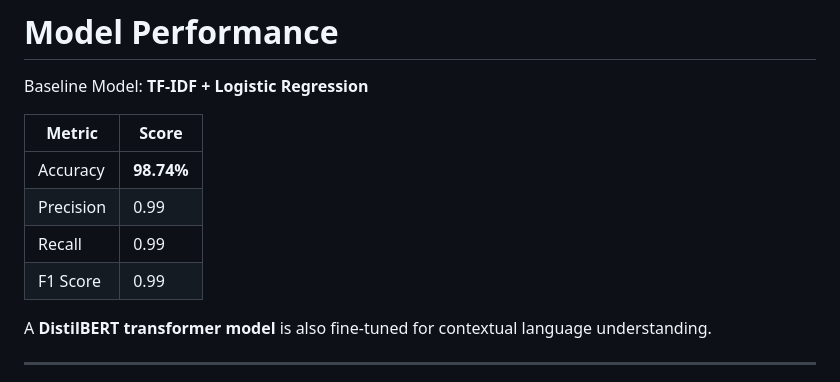
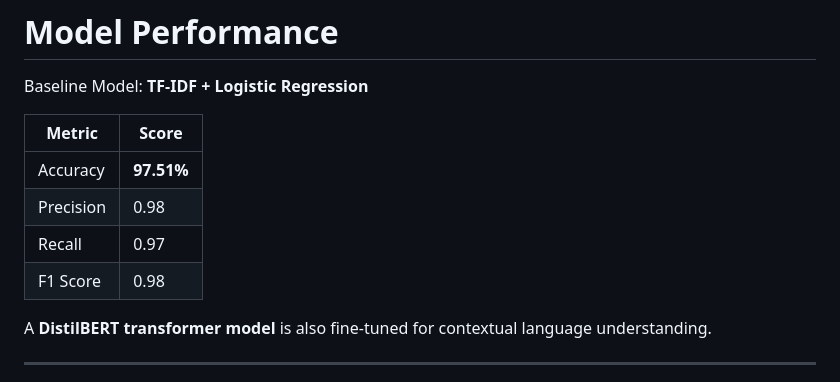
Before and after one commit to srijata613/fake-news-detector-Srijata-Moitra, a Markdown page: README.md, the part around the change. GitHub-like rendering.

Commit message:
Update model performance metrics in README

```diff
--- a/README.md
+++ b/README.md
@@ -153,10 +153,10 @@ Baseline Model: **TF-IDF + Logistic Regression**
 
 | Metric    | Score      |
 | --------- | ---------- |
-| Accuracy  | **98.74%** |
-| Precision | 0.99       |
-| Recall    | 0.99       |
-| F1 Score  | 0.99       |
+| Accuracy  | **97.51%** |
+| Precision | 0.98       |
+| Recall    | 0.97       |
+| F1 Score  | 0.98       |
 
 A **DistilBERT transformer model** is also fine-tuned for contextual language understanding.
 
```
